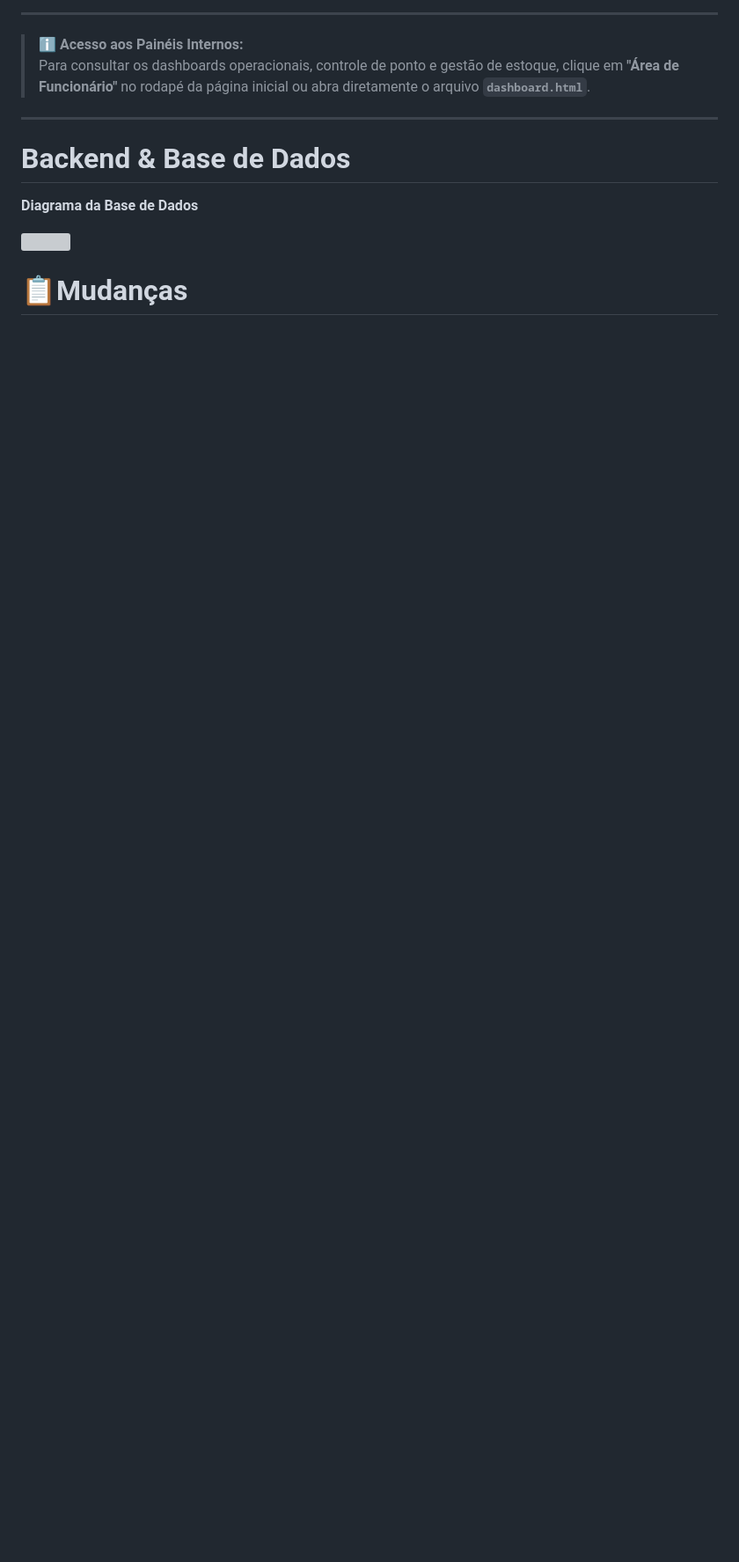
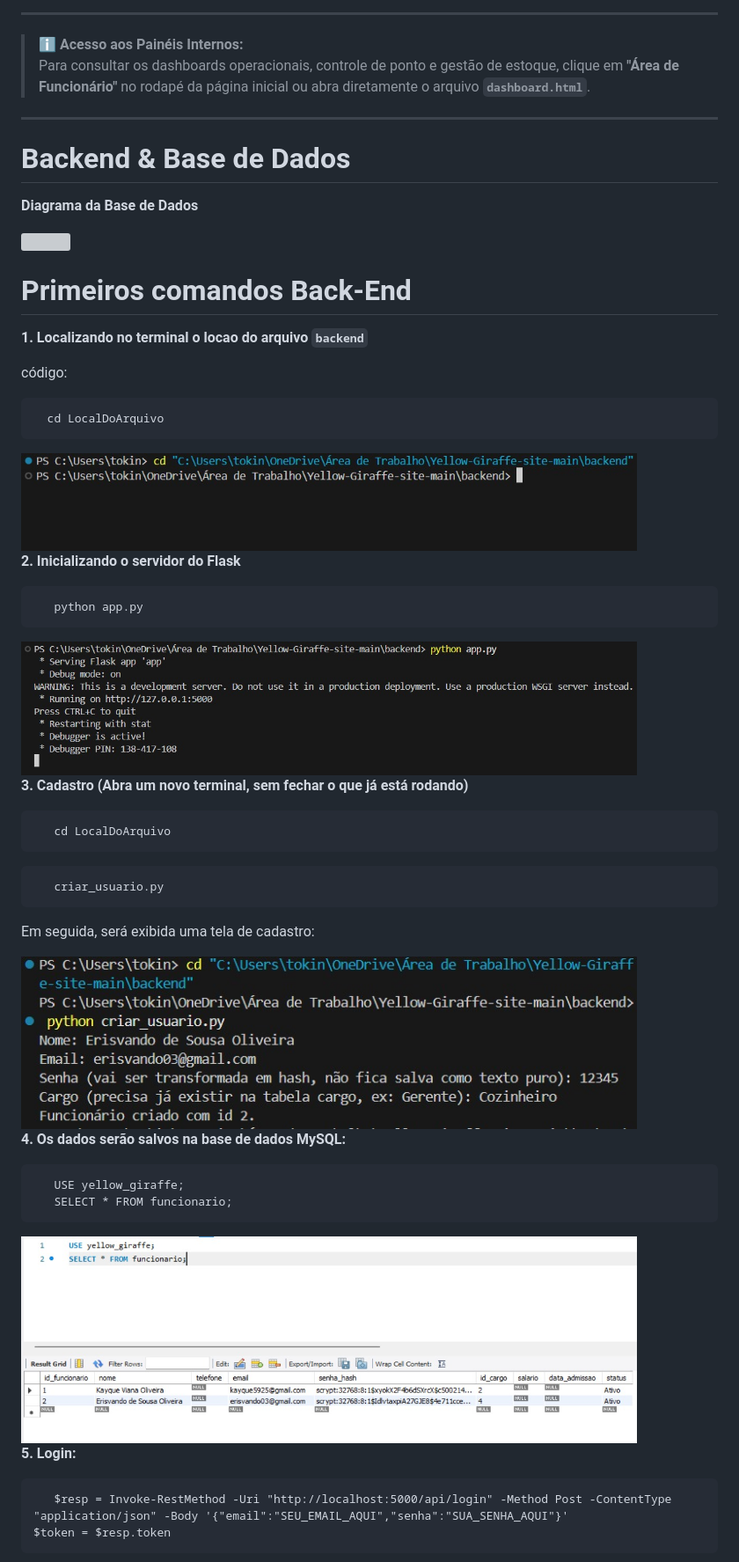
Before and after one commit to kayquevo/Yellow-Giraffe-site, a Markdown page: README.md, the part around one of its changes. Shown at 88% size. Drawn GitHub-style; blank space fills up the shorter version; grey boxes are pictures that could not be loaded.

````diff
--- a/README.md
+++ b/README.md
@@ -40,5 +40,52 @@ O portal administrativo e operacional da empresa fica localizado no arquivo:
 
 <img src="backend/database/Diagrama.png" width="1000px">
 
+# Primeiros comandos Back-End
 
-# 📋Mudanças
+**1. Localizando no terminal o locao do arquivo `backend`**
+
+código:
+
+ ```text
+   cd LocalDoArquivo
+   ```
+
+<img src="imgs/back-img/back1.jpeg" width="700px">
+
+**2. Inicializando o servidor do Flask**
+
+```text
+   python app.py
+   ```
+<img src="imgs/back-img/back2.jpeg" width="700px">
+
+**3. Cadastro (Abra um novo terminal, sem fechar o que já está rodando)**
+
+```text
+   cd LocalDoArquivo
+   ```
+
+```text
+   criar_usuario.py
+   ```
+
+Em seguida, será exibida uma tela de cadastro:
+
+<img src="imgs/back-img/back3.jpeg" width="700px">
+
+**4. Os dados serão salvos na base de dados MySQL:**
+
+```text
+   USE yellow_giraffe;
+   SELECT * FROM funcionario;
+   ```
+
+<img src="imgs/back-img/backsql4.jpeg" width="700px">
+
+**5. Login:**
+
+```text
+   $resp = Invoke-RestMethod -Uri "http://localhost:5000/api/login" -Method Post -ContentType "application/json" -Body '{"email":"SEU_EMAIL_AQUI","senha":"SUA_SENHA_AQUI"}'
+$token = $resp.token
+   ```
+
````
Also changed, not shown: other parts of README.md (+30 -0 lines).
